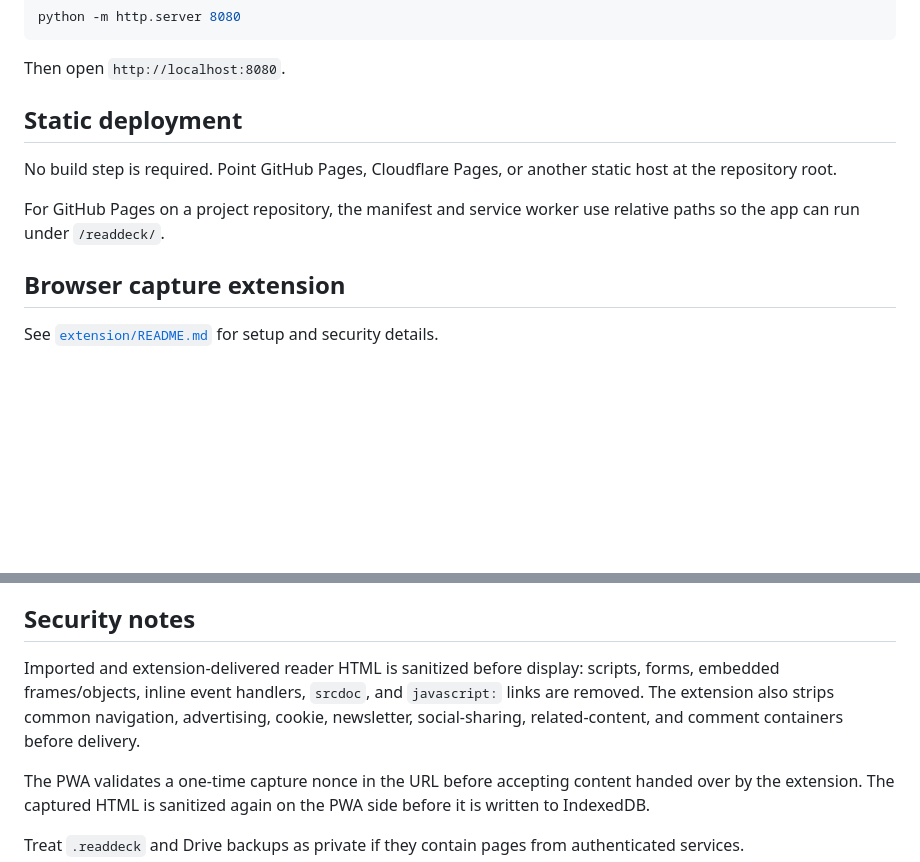
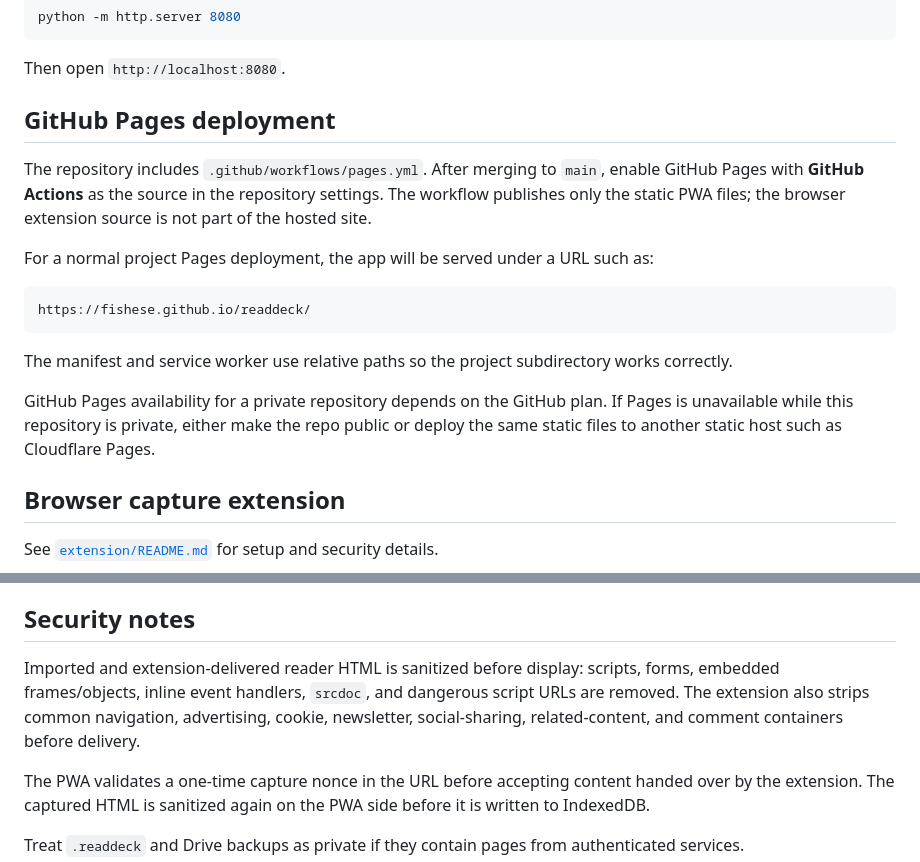
Before and after one commit to fishese/readdeck, a Markdown page: README.md, 2 parts joined by grey strips. Rendered like a GitHub page; blank space fills up the shorter version.

````diff
--- a/README.md
+++ b/README.md
@@ -39,11 +41,19 @@ python -m http.server 8080
 
 Then open `http://localhost:8080`.
 
-## Static deployment
+## GitHub Pages deployment
 
-No build step is required. Point GitHub Pages, Cloudflare Pages, or another static host at the repository root.
+The repository includes `.github/workflows/pages.yml`. After merging to `main`, enable GitHub Pages with **GitHub Actions** as the source in the repository settings. The workflow publishes only the static PWA files; the browser extension source is not part of the hosted site.
 
-For GitHub Pages on a project repository, the manifest and service worker use relative paths so the app can run under `/readdeck/`.
+For a normal project Pages deployment, the app will be served under a URL such as:
+
+```text
+https://fishese.github.io/readdeck/
+```
+
+The manifest and service worker use relative paths so the project subdirectory works correctly.
+
+GitHub Pages availability for a private repository depends on the GitHub plan. If Pages is unavailable while this repository is private, either make the repo public or deploy the same static files to another static host such as Cloudflare Pages.
 
 ## Browser capture extension
 
@@ -103,7 +131,7 @@ The cleaned reader copy is stored locally. Images referenced only by remote URLs
 
 ## Security notes
 
-Imported and extension-delivered reader HTML is sanitized before display: scripts, forms, embedded frames/objects, inline event handlers, `srcdoc`, and `javascript:` links are removed. The extension also strips common navigation, advertising, cookie, newsletter, social-sharing, related-content, and comment containers before delivery.
+Imported and extension-delivered reader HTML is sanitized before display: scripts, forms, embedded frames/objects, inline event handlers, `srcdoc`, and dangerous script URLs are removed. The extension also strips common navigation, advertising, cookie, newsletter, social-sharing, related-content, and comment containers before delivery.
 
 The PWA validates a one-time capture nonce in the URL before accepting content handed over by the extension. The captured HTML is sanitized again on the PWA side before it is written to IndexedDB.
 
````
Also changed, not shown: other parts of README.md (+24 -4 lines).
